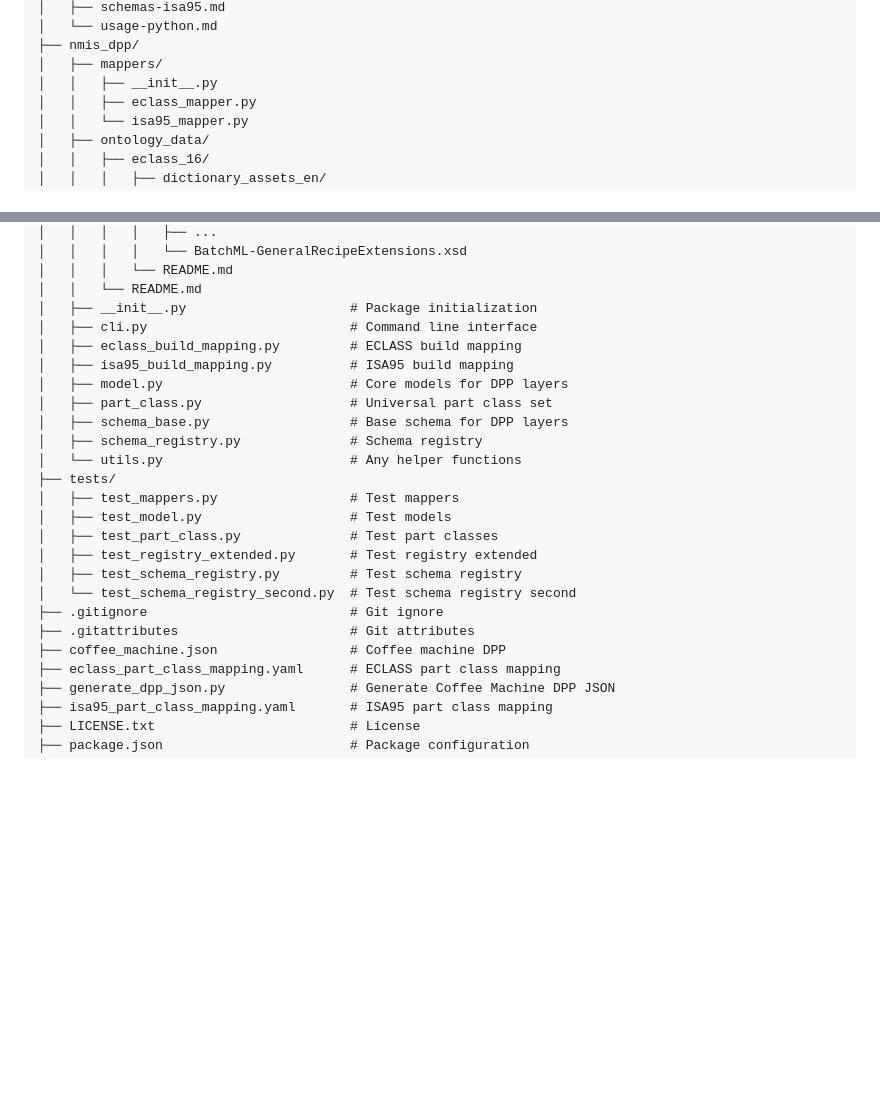
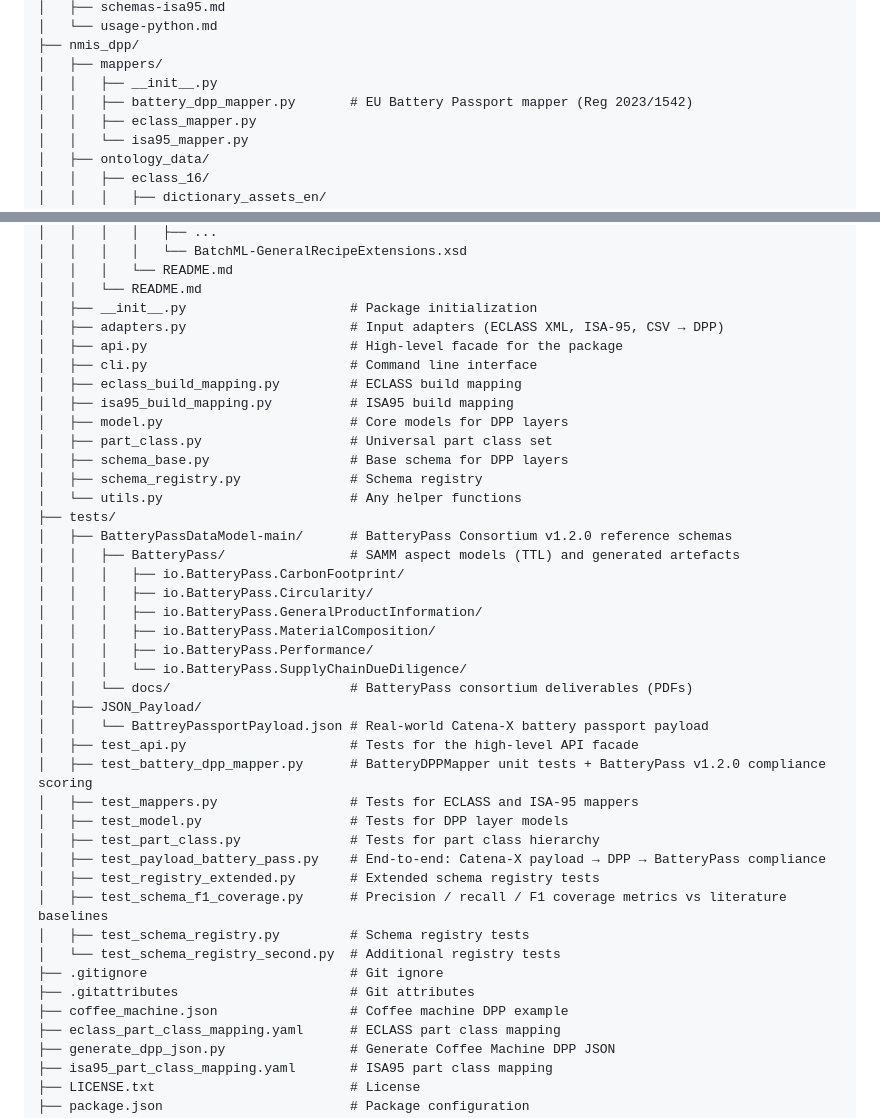
Before and after one commit to nmis-group/remake_dpp, a Markdown page: README.md, 2 parts joined by grey strips. GitHub-like rendering; blank space fills up the shorter version.

```diff
--- a/README.md
+++ b/README.md
@@ -62,6 +62,7 @@ remake_dpp/
 ├── nmis_dpp/
 │   ├── mappers/
 │   │   ├── __init__.py
+│   │   ├── battery_dpp_mapper.py       # EU Battery Passport mapper (Reg 2023/1542)
 │   │   ├── eclass_mapper.py
 │   │   └── isa95_mapper.py
 │   ├── ontology_data/
@@ -97,6 +98,8 @@ remake_dpp/
 │   │   │   └── README.md
 │   │   └── README.md
 │   ├── __init__.py                     # Package initialization
+│   ├── adapters.py                     # Input adapters (ECLASS XML, ISA-95, CSV → DPP)
+│   ├── api.py                          # High-level facade for the package
 │   ├── cli.py                          # Command line interface
 │   ├── eclass_build_mapping.py         # ECLASS build mapping
 │   ├── isa95_build_mapping.py          # ISA95 build mapping
@@ -106,15 +109,30 @@ remake_dpp/
 │   ├── schema_registry.py              # Schema registry
 │   └── utils.py                        # Any helper functions
 ├── tests/
-│   ├── test_mappers.py                 # Test mappers
-│   ├── test_model.py                   # Test models
-│   ├── test_part_class.py              # Test part classes
-│   ├── test_registry_extended.py       # Test registry extended
-│   ├── test_schema_registry.py         # Test schema registry
-│   └── test_schema_registry_second.py  # Test schema registry second
+│   ├── BatteryPassDataModel-main/      # BatteryPass Consortium v1.2.0 reference schemas
+│   │   ├── BatteryPass/                # SAMM aspect models (TTL) and generated artefacts
+│   │   │   ├── io.BatteryPass.CarbonFootprint/
+│   │   │   ├── io.BatteryPass.Circularity/
+│   │   │   ├── io.BatteryPass.GeneralProductInformation/
+│   │   │   ├── io.BatteryPass.MaterialComposition/
+│   │   │   ├── io.BatteryPass.Performance/
+│   │   │   └── io.BatteryPass.SupplyChainDueDiligence/
+│   │   └── docs/                       # BatteryPass consortium deliverables (PDFs)
+│   ├── JSON_Payload/
+│   │   └── BattreyPassportPayload.json # Real-world Catena-X battery passport payload
+│   ├── test_api.py                     # Tests for the high-level API facade
+│   ├── test_battery_dpp_mapper.py      # BatteryDPPMapper unit tests + BatteryPass v1.2.0 compliance scoring
+│   ├── test_mappers.py                 # Tests for ECLASS and ISA-95 mappers
+│   ├── test_model.py                   # Tests for DPP layer models
+│   ├── test_part_class.py              # Tests for part class hierarchy
+│   ├── test_payload_battery_pass.py    # End-to-end: Catena-X payload → DPP → BatteryPass compliance
+│   ├── test_registry_extended.py       # Extended schema registry tests
+│   ├── test_schema_f1_coverage.py      # Precision / recall / F1 coverage metrics vs literature baselines
+│   ├── test_schema_registry.py         # Schema registry tests
+│   └── test_schema_registry_second.py  # Additional registry tests
 ├── .gitignore                          # Git ignore
 ├── .gitattributes                      # Git attributes
-├── coffee_machine.json                 # Coffee machine DPP
+├── coffee_machine.json                 # Coffee machine DPP example
 ├── eclass_part_class_mapping.yaml      # ECLASS part class mapping
 ├── generate_dpp_json.py                # Generate Coffee Machine DPP JSON
 ├── isa95_part_class_mapping.yaml       # ISA95 part class mapping
```
